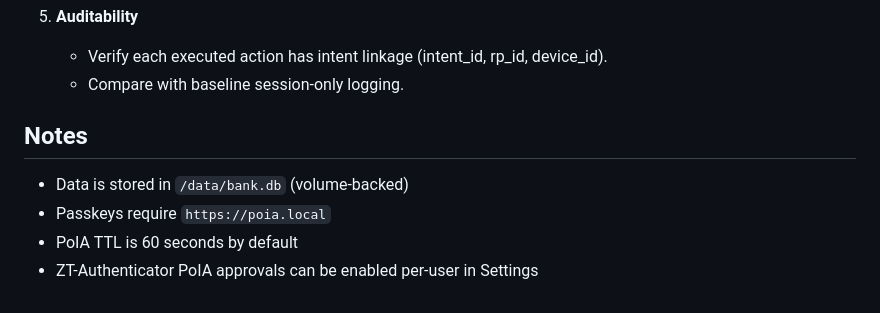
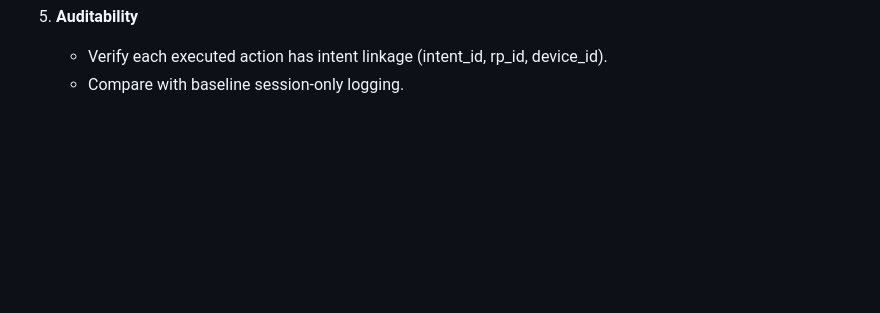
Before and after one commit to ztn-iplab/PoIA-Prototype, a Markdown page: README.md, the part around the change. GitHub-like rendering; blank space fills up the shorter version.

Commit message:
Updates
Removed notes section from README.

```diff
--- a/README.md
+++ b/README.md
@@ -116,10 +116,3 @@ python3 scripts/analyze_poia_metrics.py \
 5) **Auditability**
    - Verify each executed action has intent linkage (intent_id, rp_id, device_id).
    - Compare with baseline session-only logging.
-
-## Notes
-
-- Data is stored in `/data/bank.db` (volume-backed)
-- Passkeys require `https://poia.local`
-- PoIA TTL is 60 seconds by default
-- ZT-Authenticator PoIA approvals can be enabled per-user in Settings
```
